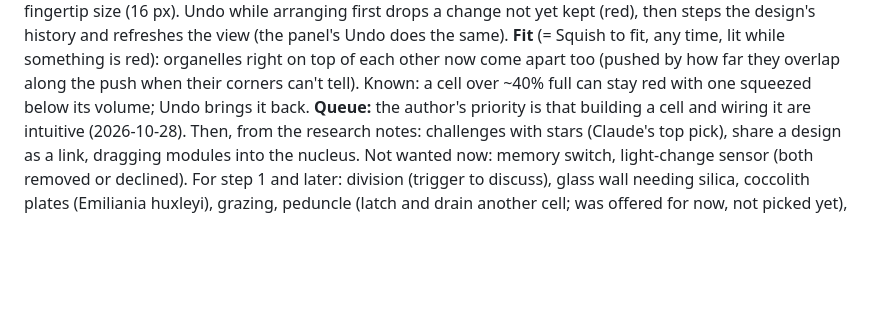
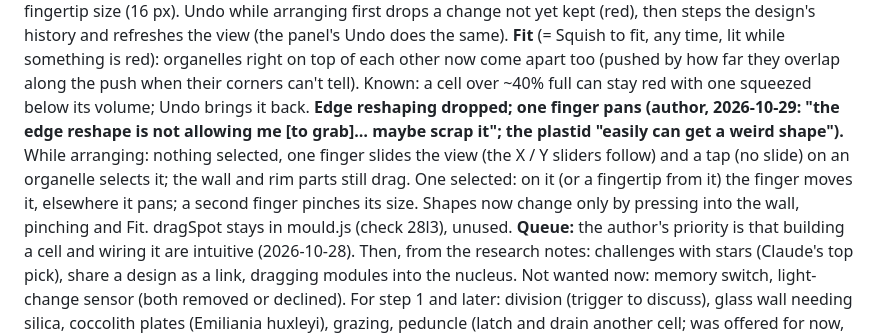
Before and after one commit to vitorhugo1992/tinygod, a Markdown page: CLAUDE.md, the part around the change. Rendered like a GitHub page; blank space fills up the shorter version.

Commit message:
Notes: edge reshaping dropped, one finger pans while arranging
Co-Authored-By: Claude Opus 5.5 <noreply@anthropic.com>

```diff
--- a/CLAUDE.md
+++ b/CLAUDE.md
@@ -239,6 +239,11 @@ design's history and refreshes the view (the panel's Undo does the same). **Fit*
 lit while something is red): organelles right on top of each other now come apart too (pushed by how far they overlap
 along the push when their corners can't tell). Known: a cell over ~40% full can stay red with one squeezed below its
 volume; Undo brings it back.
+**Edge reshaping dropped; one finger pans (author, 2026-10-29: "the edge reshape is not allowing me [to grab]… maybe
+scrap it"; the plastid "easily can get a weird shape").** While arranging: nothing selected, one finger slides the view
+(the X / Y sliders follow) and a tap (no slide) on an organelle selects it; the wall and rim parts still drag. One
+selected: on it (or a fingertip from it) the finger moves it, elsewhere it pans; a second finger pinches its size.
+Shapes now change only by pressing into the wall, pinching and Fit. dragSpot stays in mould.js (check 28l3), unused.
 **Queue:** the author's priority is that building a cell and wiring it are intuitive (2026-10-28). Then, from the
 research notes: challenges with stars (Claude's top pick), share a design as a link, dragging modules into the nucleus. Not wanted now: memory switch, light-change sensor
 (both removed or declined). For step 1 and later: division (trigger to discuss), glass wall needing silica, coccolith
```
